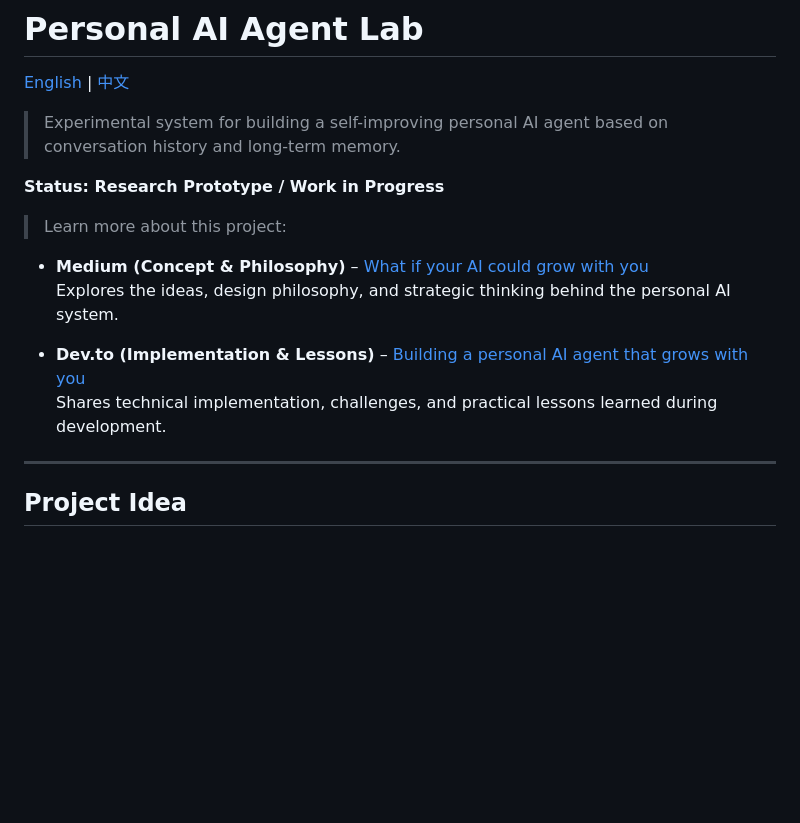
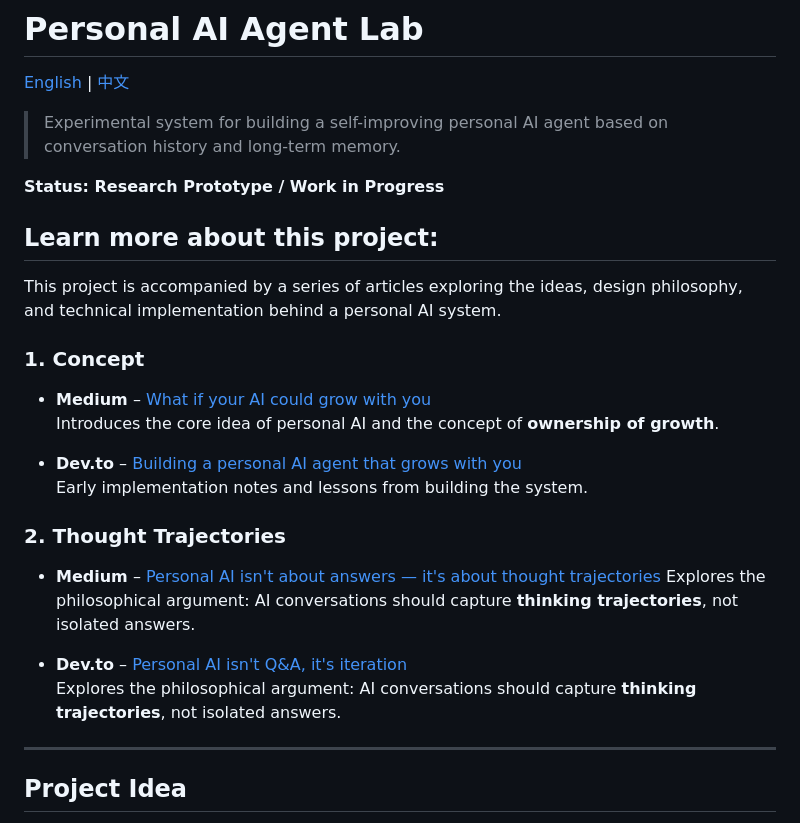
Before and after one commit to vanessa49/personal-ai-agent-lab, a Markdown page: README.md, the part around the change. GitHub-like rendering; blank space fills up the shorter version.

```diff
--- a/README.md
+++ b/README.md
@@ -6,13 +6,26 @@
 
 **Status: Research Prototype / Work in Progress**
 
-> Learn more about this project:
+## Learn more about this project:
 
-- **Medium (Concept & Philosophy)** – [What if your AI could grow with you](https://medium.com/design-bootcamp/what-if-your-ai-could-grow-with-you-a4a6dcc512ac)
-  Explores the ideas, design philosophy, and strategic thinking behind the personal AI system.
+This project is accompanied by a series of articles exploring the ideas,
+design philosophy, and technical implementation behind a personal AI system.
 
-- **Dev.to (Implementation & Lessons)** – [Building a personal AI agent that grows with you](https://dev.to/vanessa49/building-a-personal-ai-agent-that-grows-with-you-4c29)
-  Shares technical implementation, challenges, and practical lessons learned during development.
+### 1. Concept
+
+- **Medium** – [What if your AI could grow with you](https://medium.com/design-bootcamp/what-if-your-ai-could-grow-with-you-a4a6dcc512ac)
+  Introduces the core idea of personal AI and the concept of **ownership of growth**.
+
+- **Dev.to** – [Building a personal AI agent that grows with you](https://dev.to/vanessa49/building-a-personal-ai-agent-that-grows-with-you-4c29)
+  Early implementation notes and lessons from building the system.
+
+### 2. Thought Trajectories
+
+- **Medium** – [Personal AI isn't about answers — it's about thought trajectories](https://medium.com/design-bootcamp/personal-ai-isnt-about-answers-it-s-about-thought-trajectories-d1afd1d4b87b)
+  Explores the philosophical argument: AI conversations should capture **thinking trajectories**, not isolated answers.
+
+- **Dev.to** – [Personal AI isn't Q&A, it's iteration](https://dev.to/vanessa49/personal-ai-isnt-qa-its-iteration-3496)
+  Explores the philosophical argument: AI conversations should capture **thinking trajectories**, not isolated answers.
 
 ---
 
```
Also changed, not shown: README.zh.md (+18 -5 lines).
